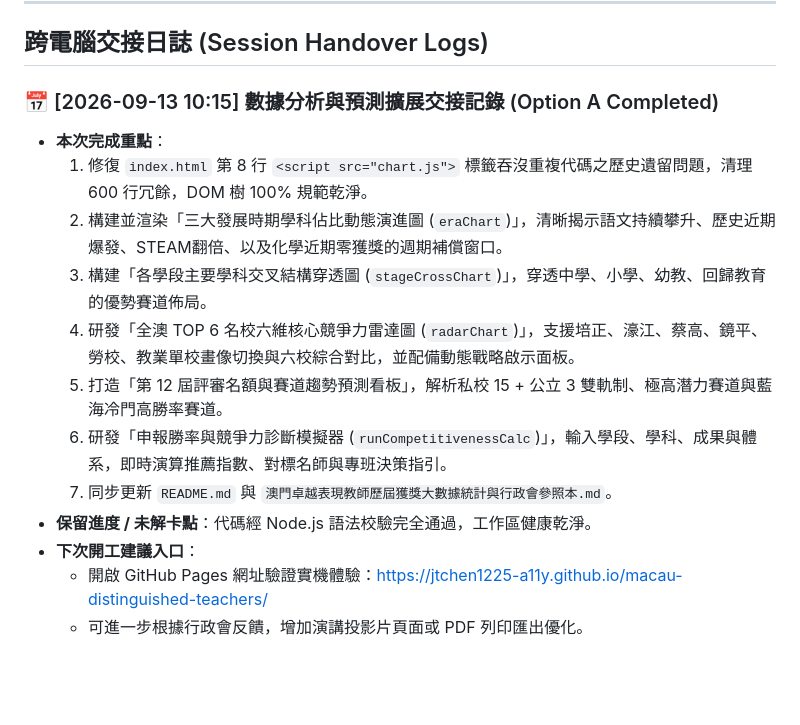
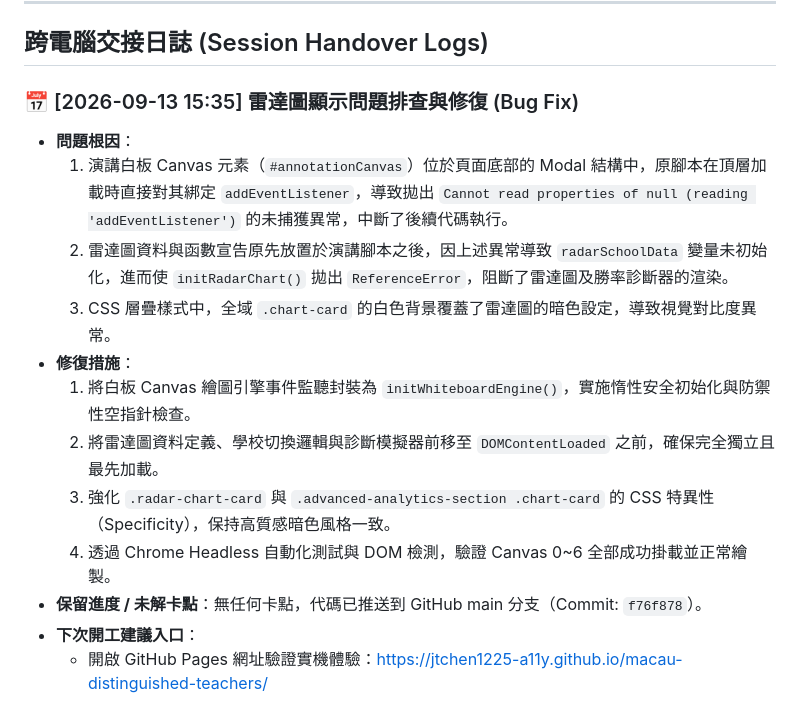
Before and after one commit to jtchen1225-a11y/macau-distinguished-teachers, a Markdown page: PROJECT_STATE.md, the part around the change. Drawn GitHub-style; blank space fills up the shorter version.

Commit message:
docs: 更新專案狀態與交接手冊，記錄雷達圖 bug 修復細節

```diff
--- a/PROJECT_STATE.md
+++ b/PROJECT_STATE.md
@@ -47,16 +47,16 @@
 
 ## 跨電腦交接日誌 (Session Handover Logs)
 
-### 📅 [2026-09-13 10:15] 數據分析與預測擴展交接記錄 (Option A Completed)
-- **本次完成重點**：
-  1. 修復 `index.html` 第 8 行 `<script src="chart.js">` 標籤吞沒重複代碼之歷史遺留問題，清理 600 行冗餘，DOM 樹 100% 規範乾淨。
-  2. 構建並渲染「三大發展時期學科佔比動態演進圖 (`eraChart`)」，清晰揭示語文持續攀升、歷史近期爆發、STEAM翻倍、以及化學近期零獲獎的週期補償窗口。
-  3. 構建「各學段主要學科交叉結構穿透圖 (`stageCrossChart`)」，穿透中學、小學、幼教、回歸教育的優勢賽道佈局。
-  4. 研發「全澳 TOP 6 名校六維核心競爭力雷達圖 (`radarChart`)」，支援培正、濠江、蔡高、鏡平、勞校、教業單校畫像切換與六校綜合對比，並配備動態戰略啟示面板。
-  5. 打造「第 12 屆評審名額與賽道趨勢預測看板」，解析私校 15 + 公立 3 雙軌制、極高潛力賽道與藍海冷門高勝率賽道。
-  6. 研發「申報勝率與競爭力診斷模擬器 (`runCompetitivenessCalc`)」，輸入學段、學科、成果與體系，即時演算推薦指數、對標名師與專班決策指引。
-  7. 同步更新 `README.md` 與 `澳門卓越表現教師歷屆獲獎大數據統計與行政會參照本.md`。
-- **保留進度 / 未解卡點**：代碼經 Node.js 語法校驗完全通過，工作區健康乾淨。
+### 📅 [2026-09-13 15:35] 雷達圖顯示問題排查與修復 (Bug Fix)
+- **問題根因**：
+  1. 演講白板 Canvas 元素（`#annotationCanvas`）位於頁面底部的 Modal 結構中，原腳本在頂層加載時直接對其綁定 `addEventListener`，導致拋出 `Cannot read properties of null (reading 'addEventListener')` 的未捕獲異常，中斷了後續代碼執行。
+  2. 雷達圖資料與函數宣告原先放置於演講腳本之後，因上述異常導致 `radarSchoolData` 變量未初始化，進而使 `initRadarChart()` 拋出 `ReferenceError`，阻斷了雷達圖及勝率診斷器的渲染。
+  3. CSS 層疊樣式中，全域 `.chart-card` 的白色背景覆蓋了雷達圖的暗色設定，導致視覺對比度異常。
+- **修復措施**：
+  1. 將白板 Canvas 繪圖引擎事件監聽封裝為 `initWhiteboardEngine()`，實施惰性安全初始化與防禦性空指針檢查。
+  2. 將雷達圖資料定義、學校切換邏輯與診斷模擬器前移至 `DOMContentLoaded` 之前，確保完全獨立且最先加載。
+  3. 強化 `.radar-chart-card` 與 `.advanced-analytics-section .chart-card` 的 CSS 特異性（Specificity），保持高質感暗色風格一致。
+  4. 透過 Chrome Headless 自動化測試與 DOM 檢測，驗證 Canvas 0~6 全部成功掛載並正常繪製。
+- **保留進度 / 未解卡點**：無任何卡點，代碼已推送到 GitHub main 分支（Commit: `f76f878`）。
 - **下次開工建議入口**：
   - 開啟 GitHub Pages 網址驗證實機體驗：https://jtchen1225-a11y.github.io/macau-distinguished-teachers/
-  - 可進一步根據行政會反饋，增加演講投影片頁面或 PDF 列印匯出優化。
```
Also changed, not shown: SESSION_HANDOVER.md (+1 -0 lines).
